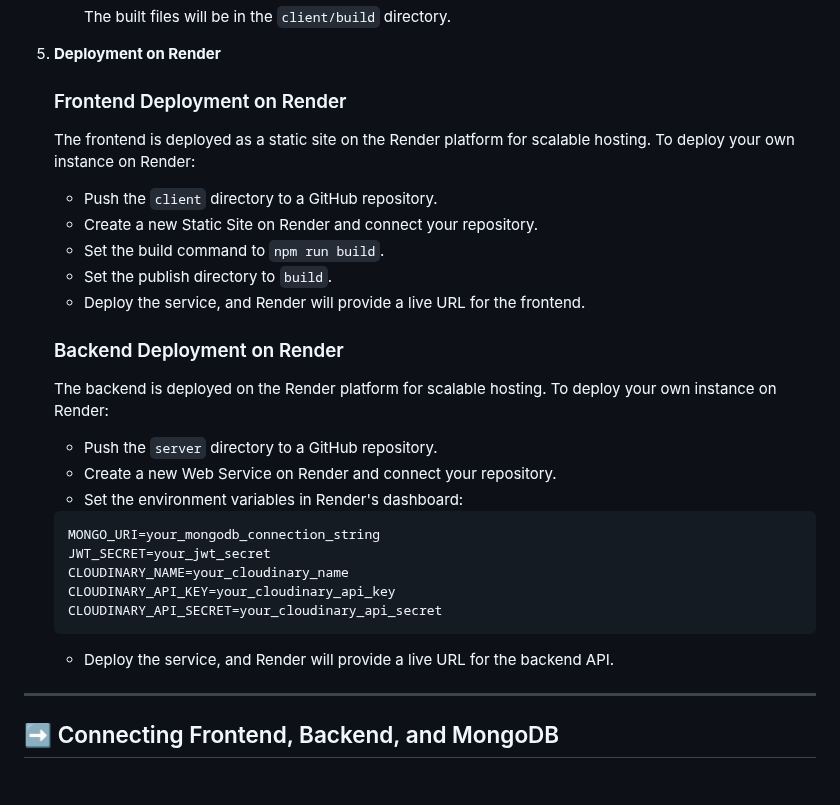
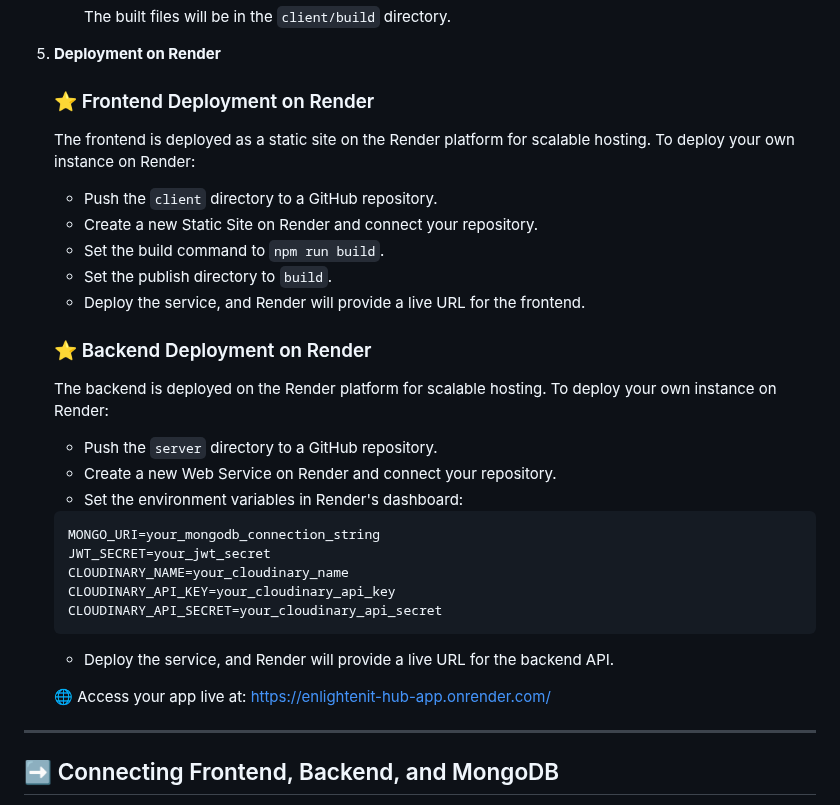
Before and after one commit to Preveen369/EnlightenIt-Hub-App, a Markdown page: README.md, the part around the change. GitHub-like rendering; blank space fills up the shorter version.

````diff
--- a/README.md
+++ b/README.md
@@ -167,7 +167,7 @@ enlightenit-hub-app/
 
 5. **Deployment on Render**
 
-   ### Frontend Deployment on Render
+   ### ⭐ Frontend Deployment on Render
 
     The frontend is deployed as a static site on the Render platform for scalable hosting.
     To deploy your own instance on Render:
@@ -177,7 +177,7 @@ enlightenit-hub-app/
     - Set the publish directory to `build`.
     - Deploy the service, and Render will provide a live URL for the frontend.
 
-    ### Backend Deployment on Render
+    ### ⭐ Backend Deployment on Render
 
     The backend is deployed on the Render platform for scalable hosting.
     To deploy your own instance on Render:
@@ -192,6 +192,8 @@ enlightenit-hub-app/
     CLOUDINARY_API_SECRET=your_cloudinary_api_secret
     ```
     - Deploy the service, and Render will provide a live URL for the backend API.
+
+   🌐 Access your app live at: https://enlightenit-hub-app.onrender.com/
 
 ---
 
````
